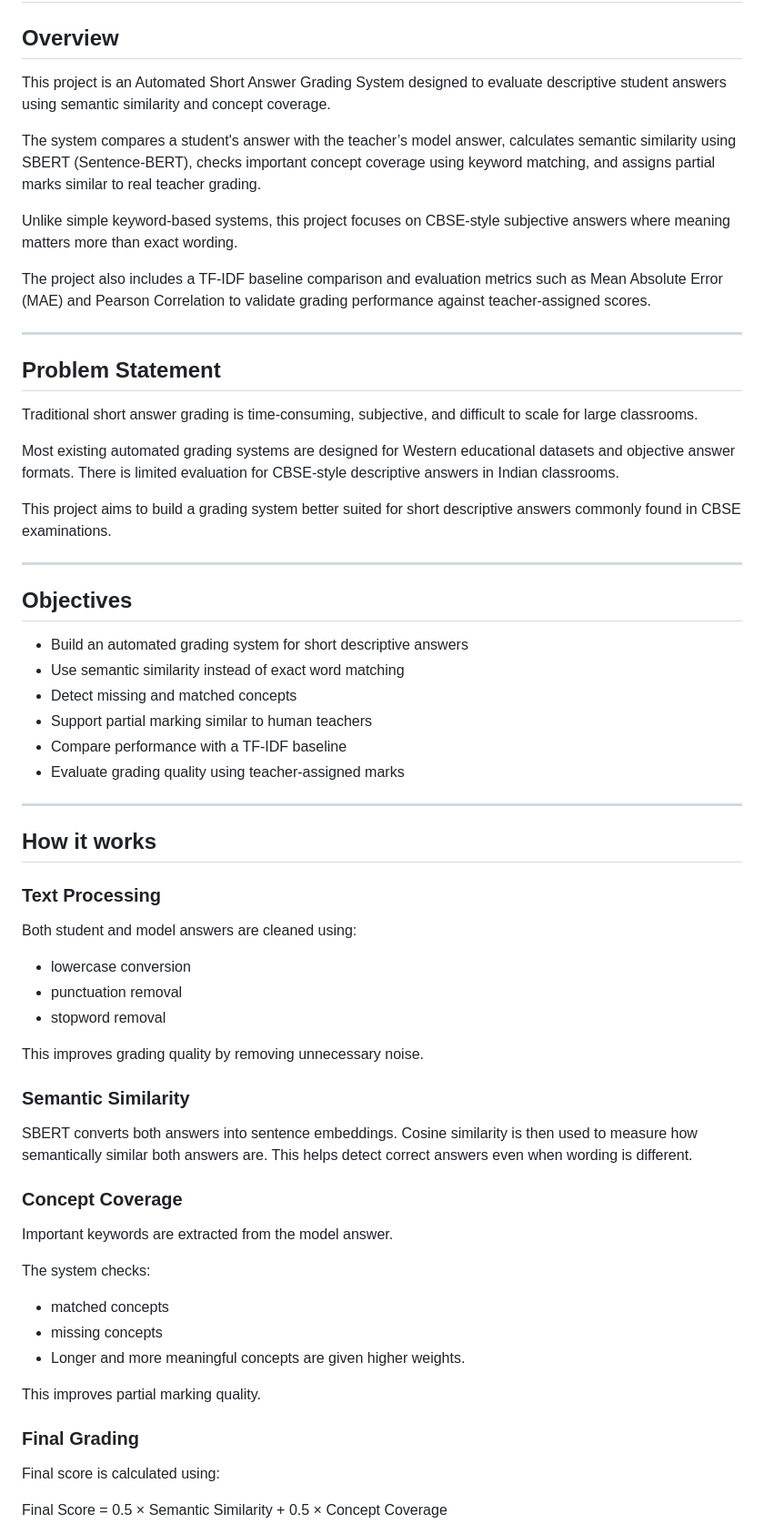
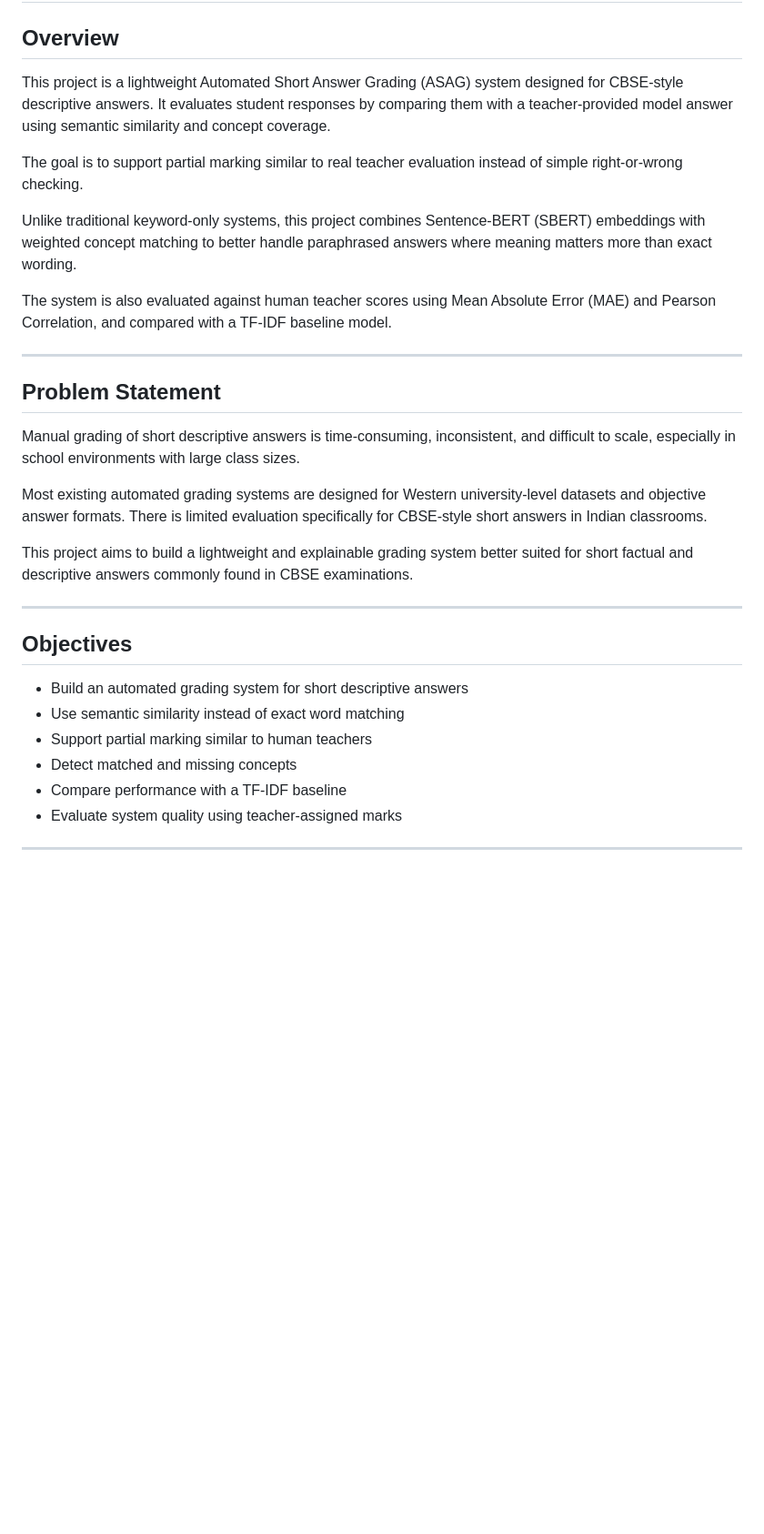
Before and after one commit to AishikDas500/Short-Descriptive-Answer-Grading, a Markdown page: README.md, the part around one of its changes. Shown at 91% size. Rendered like a GitHub page; blank space fills up the shorter version.

```diff
--- a/README.md
+++ b/README.md
@@ -2,65 +2,33 @@
 
 ## Overview
 
-This project is an Automated Short Answer Grading System designed to evaluate descriptive student answers using semantic similarity and concept coverage.
+This project is a lightweight Automated Short Answer Grading (ASAG) system designed for CBSE-style descriptive answers. It evaluates student responses by comparing them with a teacher-provided model answer using semantic similarity and concept coverage.
 
-The system compares a student's answer with the teacher’s model answer, calculates semantic similarity using SBERT (Sentence-BERT), checks important concept coverage using keyword matching, and assigns partial marks similar to real teacher grading.
+The goal is to support partial marking similar to real teacher evaluation instead of simple right-or-wrong checking.
 
-Unlike simple keyword-based systems, this project focuses on CBSE-style subjective answers where meaning matters more than exact wording.
+Unlike traditional keyword-only systems, this project combines Sentence-BERT (SBERT) embeddings with weighted concept matching to better handle paraphrased answers where meaning matters more than exact wording.
 
-The project also includes a TF-IDF baseline comparison and evaluation metrics such as Mean Absolute Error (MAE) and Pearson Correlation to validate grading performance against teacher-assigned scores.
+The system is also evaluated against human teacher scores using Mean Absolute Error (MAE) and Pearson Correlation, and compared with a TF-IDF baseline model.
 
 ---
 
 ## Problem Statement
 
-Traditional short answer grading is time-consuming, subjective, and difficult to scale for large classrooms.
+Manual grading of short descriptive answers is time-consuming, inconsistent, and difficult to scale, especially in school environments with large class sizes.
 
-Most existing automated grading systems are designed for Western educational datasets and objective answer formats. There is limited evaluation for CBSE-style descriptive answers in Indian classrooms.
+Most existing automated grading systems are designed for Western university-level datasets and objective answer formats. There is limited evaluation specifically for CBSE-style short answers in Indian classrooms.
 
-This project aims to build a grading system better suited for short descriptive answers commonly found in CBSE examinations.
+This project aims to build a lightweight and explainable grading system better suited for short factual and descriptive answers commonly found in CBSE examinations.
 
 ---
 
 ## Objectives
 
-- Build an automated grading system for short descriptive answers
-- Use semantic similarity instead of exact word matching
-- Detect missing and matched concepts
-- Support partial marking similar to human teachers
-- Compare performance with a TF-IDF baseline
-- Evaluate grading quality using teacher-assigned marks
+* Build an automated grading system for short descriptive answers
+* Use semantic similarity instead of exact word matching
+* Support partial marking similar to human teachers
+* Detect matched and missing concepts
+* Compare performance with a TF-IDF baseline
+* Evaluate system quality using teacher-assigned marks
 
 ---
-
-## How it works
-
-### Text Processing
-Both student and model answers are cleaned using:
-
-- lowercase conversion
-- punctuation removal
-- stopword removal
-
-This improves grading quality by removing unnecessary noise.
-
-### Semantic Similarity
-SBERT converts both answers into sentence embeddings.
-Cosine similarity is then used to measure how semantically similar both answers are.
-This helps detect correct answers even when wording is different.
-
-### Concept Coverage
-Important keywords are extracted from the model answer.
-
-The system checks:
-- matched concepts
-- missing concepts
-- Longer and more meaningful concepts are given higher weights.
-
-This improves partial marking quality.
-
-### Final Grading
-Final score is calculated using:
-
-Final Score = 0.5 × Semantic Similarity + 0.5 × Concept Coverage
-
```
Also changed, not shown: other parts of README.md (+163 -38 lines).
